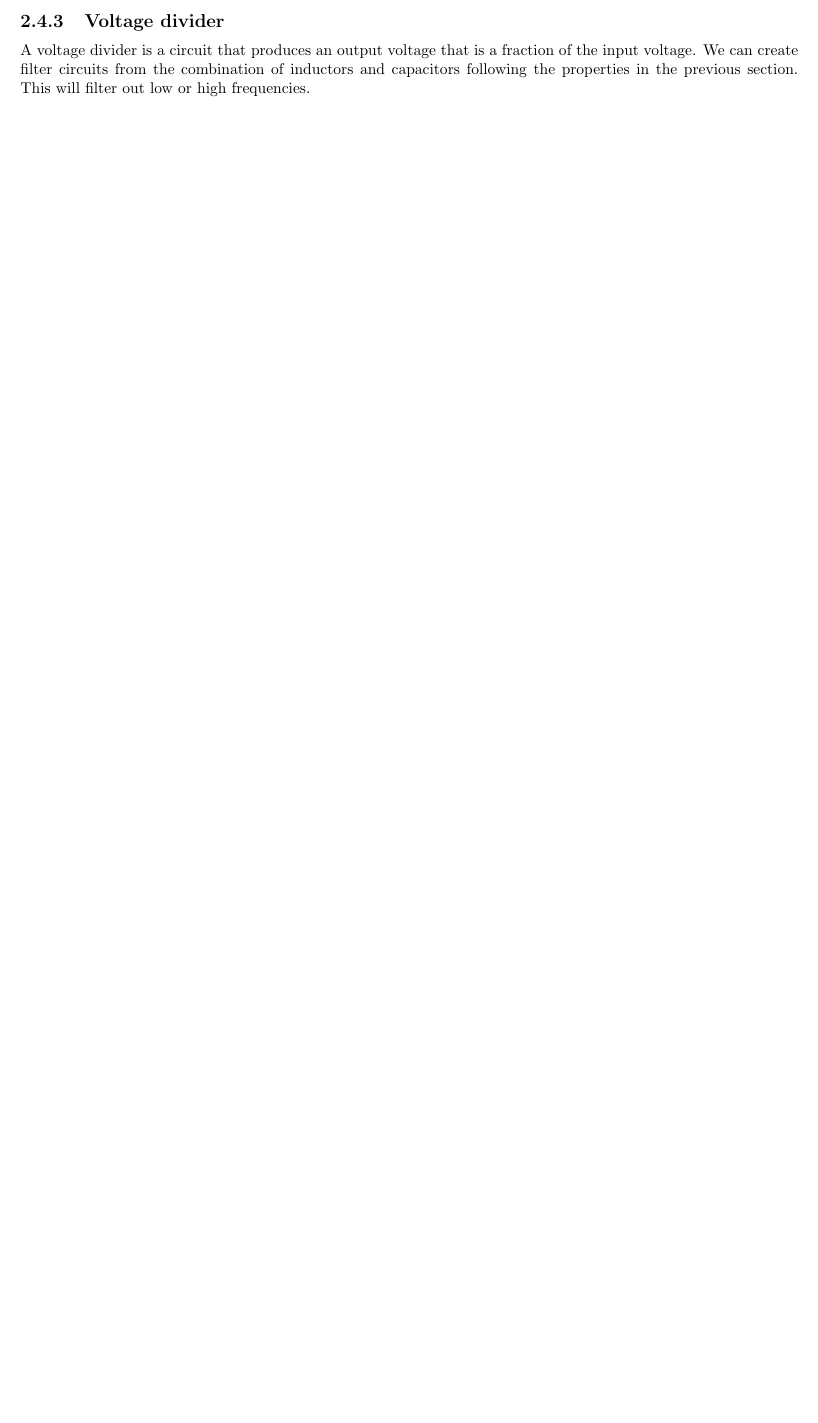
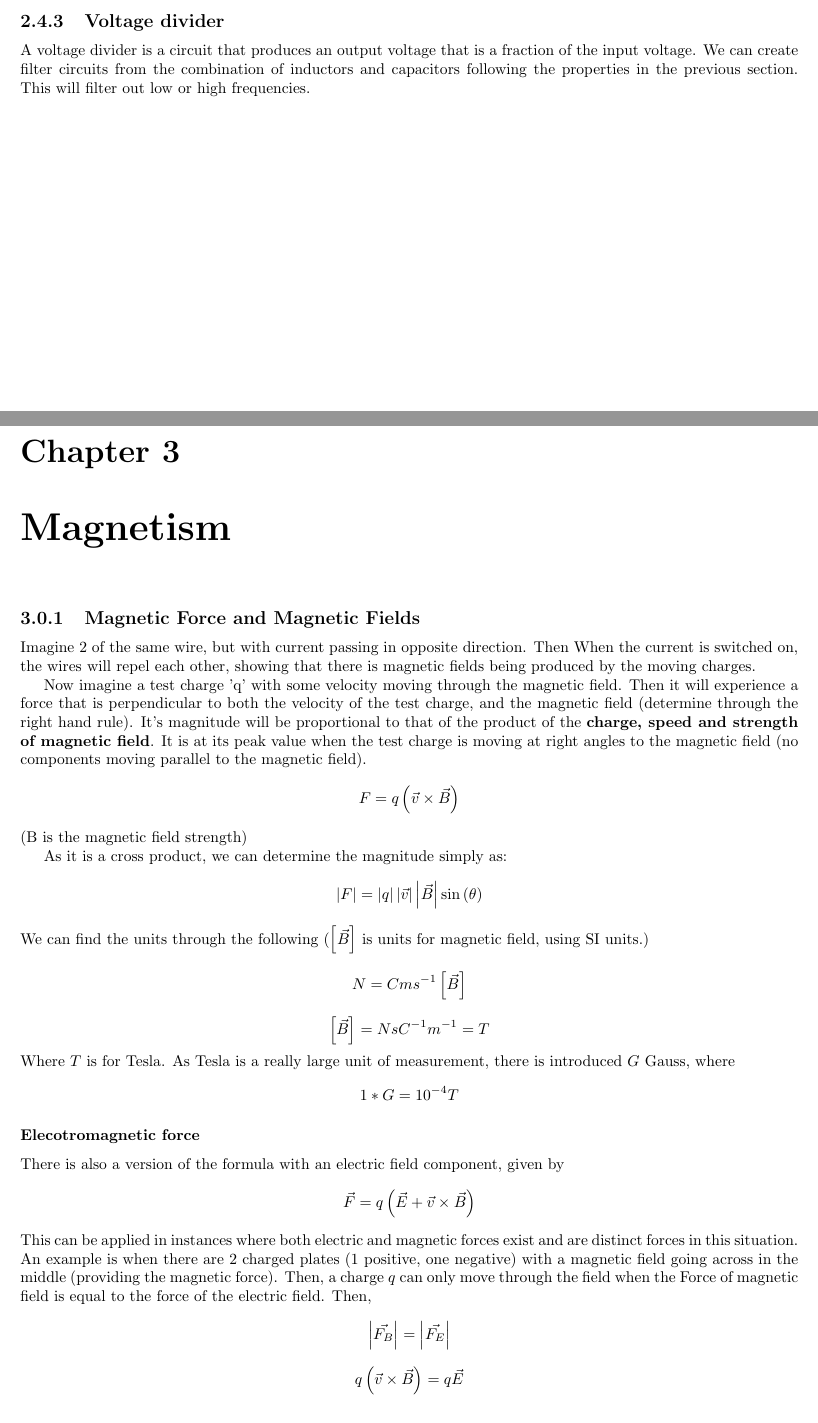
Before and after one commit to Pearlthecatgirl/School-Notes, a LaTeX thesis (1002PHYS/notes/notes.tex): part of page 26 of 26 before the commit and two parts of pages 26 and 27 of 28 after it, the two joined at a grey line, cut so that both start at the same text, the shorter picture padded with empty space. Compiled offline with pdfLaTeX.

Commit message:
updated notes

```diff
--- a/1002PHYS/notes/notes.tex
+++ b/1002PHYS/notes/notes.tex
@@ -805,3 +805,31 @@ At high frequencies $\left(\omega\to\infty\right)$, capacitors essentially becom
 \subsection{Voltage divider}
 \par{A voltage divider is a circuit that produces an output voltage that is a fraction of the input voltage. We can create filter circuits from the combination of inductors and capacitors following the properties in the previous section. This will filter out low or high frequencies.}
 
+\chapter{Magnetism}
+\subsection{Magnetic Force and Magnetic Fields}
+\par{Imagine 2 of the same wire, but with current passing in opposite direction. Then When the current is switched on, the wires will repel each other, showing that there is magnetic fields being produced by the moving charges.
+
+Now imagine a test charge 'q' with some velocity moving through the magnetic field. Then it will experience a force that is perpendicular to both the velocity of the test charge, and the magnetic field (determine through the right hand rule). It's magnitude will be proportional to that of the product of the \textbf{charge, speed and strength of magnetic field}. It is at its peak value when the test charge is moving at right angles to the magnetic field (no components moving parallel to the magnetic field). \[
+	F=q\left(\vec{v}\times \vec{B}\right)
+\]
+(B is the magnetic field strength)
+
+As it is a cross product, we can determine the magnitude simply as: \[
+	\left|F\right|=\left|q\right|\left|\vec{v}\right|\left|\vec{B}\right|\sin\left(\theta\right)
+\]
+We can find the units through the following ($\left[\vec{B}\right]$ is units for magnetic field, using SI units.) \[
+	N=Cms^{-1}\left[\vec{B}\right]
+\] \[
+\left[\vec{B}\right]=NsC^{-1}m^{-1}=T
+\]
+Where $T$ is for Tesla. As Tesla is a really large unit of measurement, there is introduced  $G$ Gauss, where  \[
+1*G=10^{-4}T
+\]
+}
+\subsubsection{Elecotromagnetic force}
+\par{There is also a version of the formula with an electric field component, given by \[
+		\vec{F}=q\left(\vec{E}+\vec{v}\times\vec{B}\right)
+\] This can be applied in instances where both electric and magnetic forces exist and are distinct forces in this situation. An example is when there are 2 charged plates (1 positive, one negative) with a magnetic field going across in the middle (providing the magnetic force). Then, a charge $q$ can only move through the field when the Force of magnetic field is equal to the force of the electric field. Then, \[
+\left|\vec{F_{B}}\right|=\left|\vec{F_{E}}\right|
+\] \[
+q\left(\vec{v}\times\vec{B}\right)=q\vec{E}
```
Also changed, not shown: 1002PHYS/notes/notes.tex (10 more changed lines).
